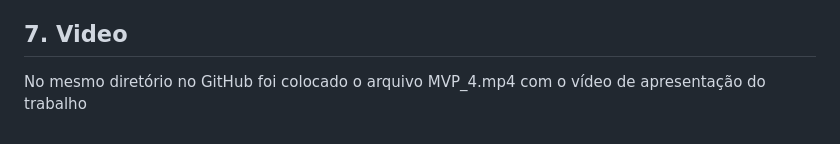
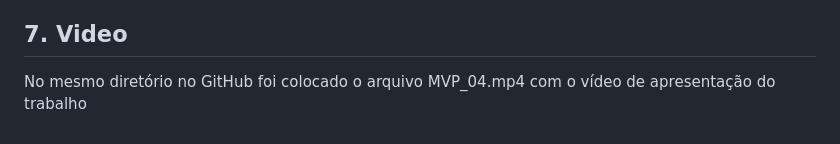
Before and after one commit to szalontai/PUC_Rio_MVP_sprint_04, a Markdown page: README.md, the part around the change. Drawn GitHub-style.

```diff
--- a/README.md
+++ b/README.md
@@ -54,4 +54,4 @@ Proposta do projeto :
 
 ## 7. Video
 
-   No mesmo diretório no GitHub foi colocado o arquivo MVP_4.mp4 com o vídeo de apresentação do trabalho
+   No mesmo diretório no GitHub foi colocado o arquivo MVP_04.mp4 com o vídeo de apresentação do trabalho
```
